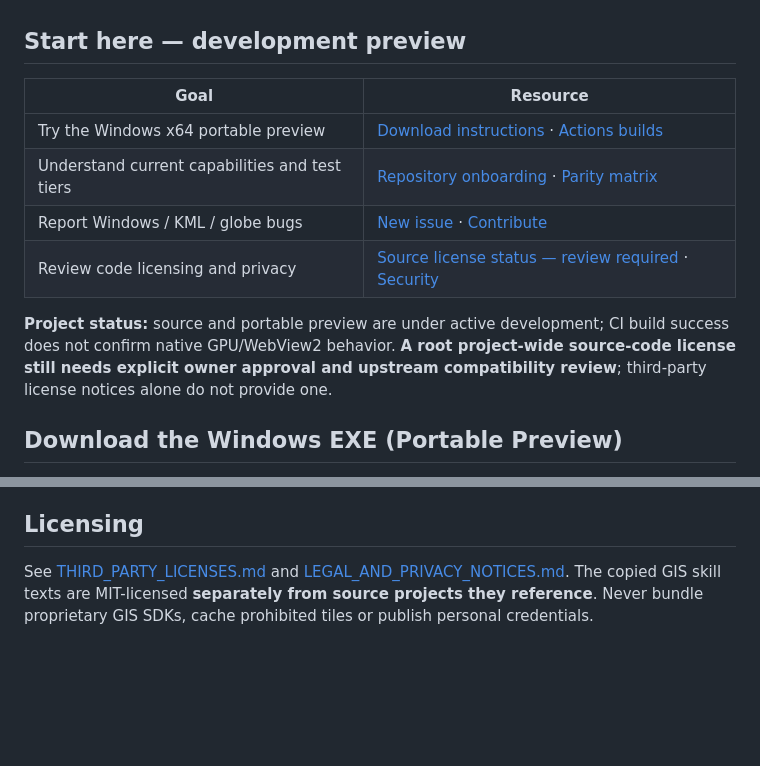
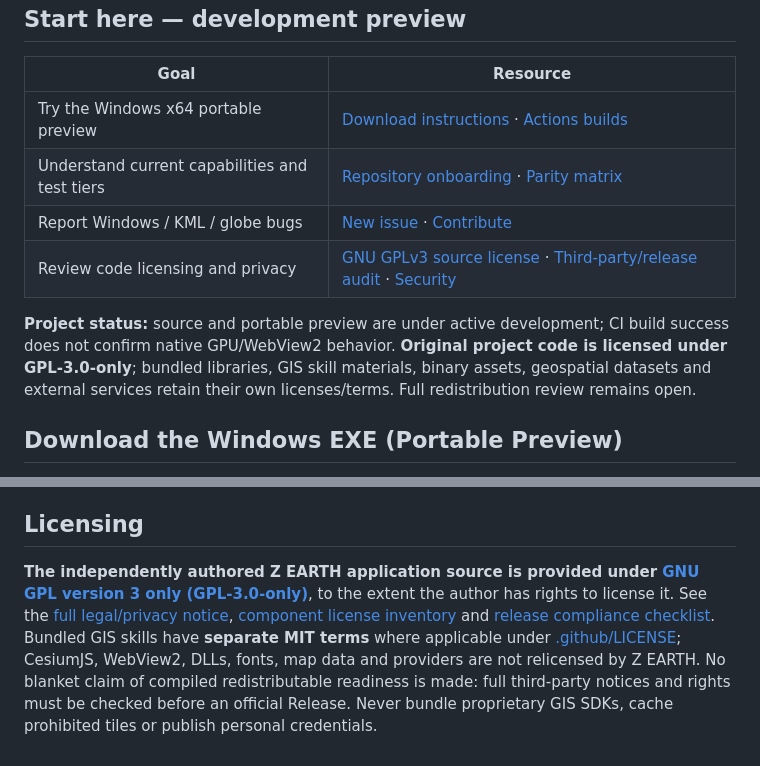
Before and after one commit to ahmadibrahim4geo/Z-EARTH, a Markdown page: README.md, 2 parts joined by grey strips. Drawn GitHub-style; blank space fills up the shorter version.

Commit message:
docs: align public Z EARTH documentation with GPL-3.0-only and external license boundaries

```diff
--- a/README.md
+++ b/README.md
@@ -17,9 +17,9 @@ Open-source-oriented **Windows desktop GIS development project** using **.NET 10
 | Try the Windows x64 portable preview | [Download instructions](docs/PORTABLE_PREVIEW.md) · [Actions builds](https://github.com/ahmadibrahim4geo/Z-EARTH/actions/workflows/build-and-test.yml) |
 | Understand current capabilities and test tiers | [Repository onboarding](docs/REPOSITORY_ONBOARDING.md) · [Parity matrix](docs/GOOGLE_EARTH_PRO_PARITY.md) |
 | Report Windows / KML / globe bugs | [New issue](https://github.com/ahmadibrahim4geo/Z-EARTH/issues/new/choose) · [Contribute](CONTRIBUTING.md) |
-| Review code licensing and privacy | [Source license status — review required](docs/LICENSE_STATUS.md) · [Security](SECURITY.md) |
+| Review code licensing and privacy | [GNU GPLv3 source license](LICENSE) · [Third-party/release audit](docs/LICENSE_STATUS.md) · [Security](SECURITY.md) |
 
-**Project status:** source and portable preview are under active development; CI build success does not confirm native GPU/WebView2 behavior. **A root project-wide source-code license still needs explicit owner approval and upstream compatibility review**; third-party license notices alone do not provide one.
+**Project status:** source and portable preview are under active development; CI build success does not confirm native GPU/WebView2 behavior. **Original project code is licensed under GPL-3.0-only**; bundled libraries, GIS skill materials, binary assets, geospatial datasets and external services retain their own licenses/terms. Full redistribution review remains open.
 
 ## Download the Windows EXE (Portable Preview)
 
@@ -95,4 +95,4 @@ This source review is not a promise that all basemap providers work or every fea
 
 ## Licensing
 
-See [THIRD_PARTY_LICENSES.md](THIRD_PARTY_LICENSES.md) and [LEGAL_AND_PRIVACY_NOTICES.md](LEGAL_AND_PRIVACY_NOTICES.md). The copied GIS skill texts are MIT-licensed **separately from source projects they reference**. Never bundle proprietary GIS SDKs, cache prohibited tiles or publish personal credentials.
+**The independently authored Z EARTH application source is provided under [GNU GPL version 3 only (GPL-3.0-only)](LICENSE)**, to the extent the author has rights to license it. See the [full legal/privacy notice](LEGAL_AND_PRIVACY_NOTICES.md), [component license inventory](THIRD_PARTY_LICENSES.md) and [release compliance checklist](docs/LICENSE_STATUS.md). Bundled GIS skills have **separate MIT terms** where applicable under [.github/LICENSE](.github/LICENSE); CesiumJS, WebView2, DLLs, fonts, map data and providers are not relicensed by Z EARTH. No blanket claim of compiled redistributable readiness is made: full third-party notices and rights must be checked before an official Release. Never bundle proprietary GIS SDKs, cache prohibited tiles or publish personal credentials.
```
